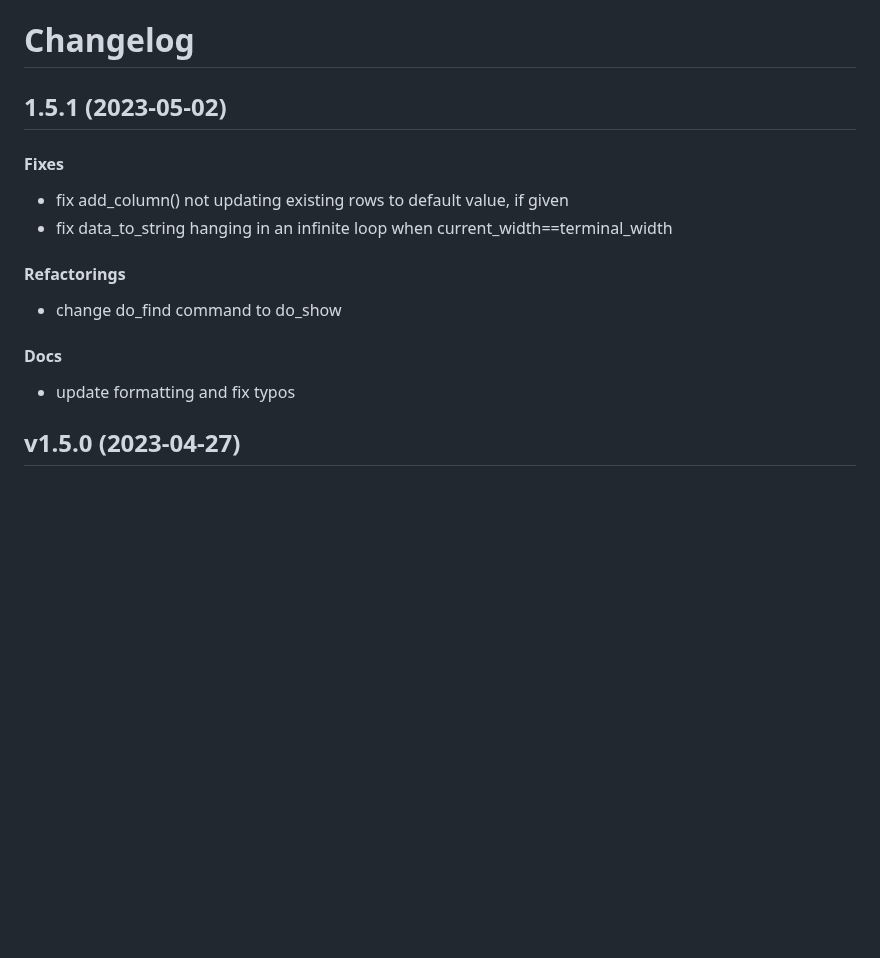
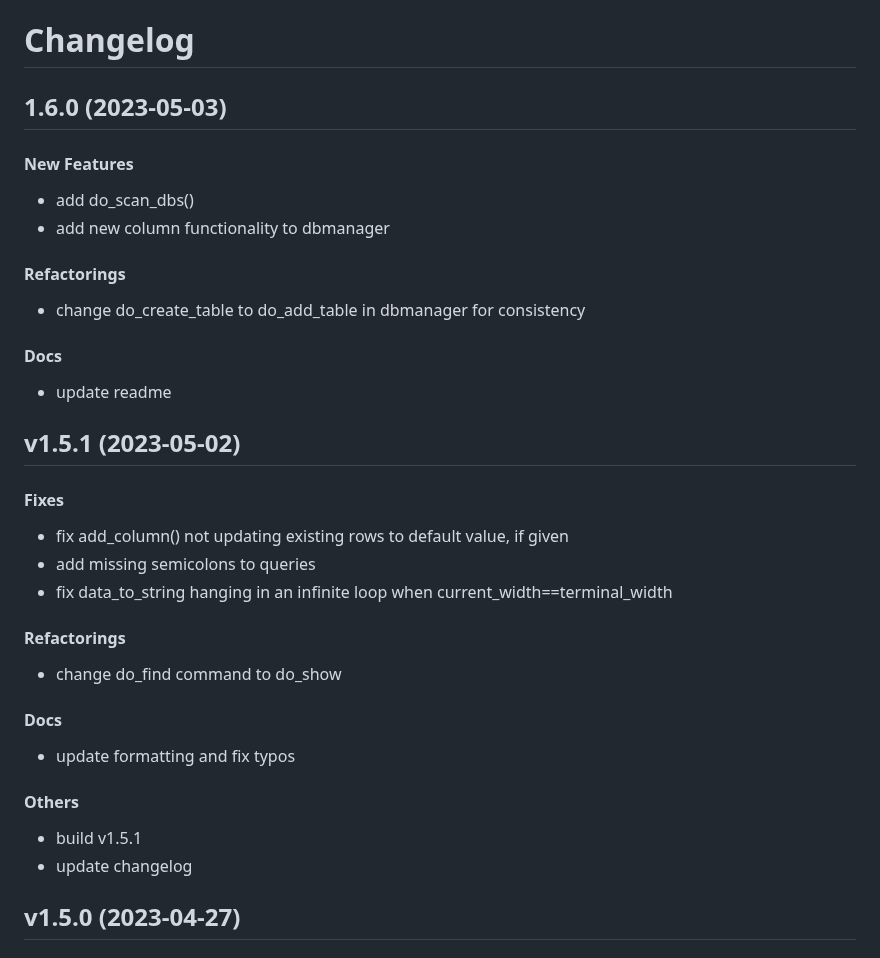
Before and after one commit to matt-manes/databased, a Markdown page: CHANGELOG.md, the part around the change. Rendered like a GitHub page; blank space fills up the shorter version.

Commit message:
chore: update changelog

```diff
--- a/CHANGELOG.md
+++ b/CHANGELOG.md
@@ -1,10 +1,25 @@
 # Changelog
 
-## 1.5.1 (2023-05-02)
+## 1.6.0 (2023-05-03)
+
+#### New Features
+
+* add do_scan_dbs()
+* add new column functionality to dbmanager
+#### Refactorings
+
+* change do_create_table to do_add_table in dbmanager for consistency
+#### Docs
+
+* update readme
+
+
+## v1.5.1 (2023-05-02)
 
 #### Fixes
 
 * fix add_column() not updating existing rows to default value, if given
+* add missing semicolons to queries
 * fix data_to_string hanging in an infinite loop when current_width==terminal_width
 #### Refactorings
 
@@ -12,6 +27,10 @@
 #### Docs
 
 * update formatting and fix typos
+#### Others
+
+* build v1.5.1
+* update changelog
 
 
 ## v1.5.0 (2023-04-27)
```
